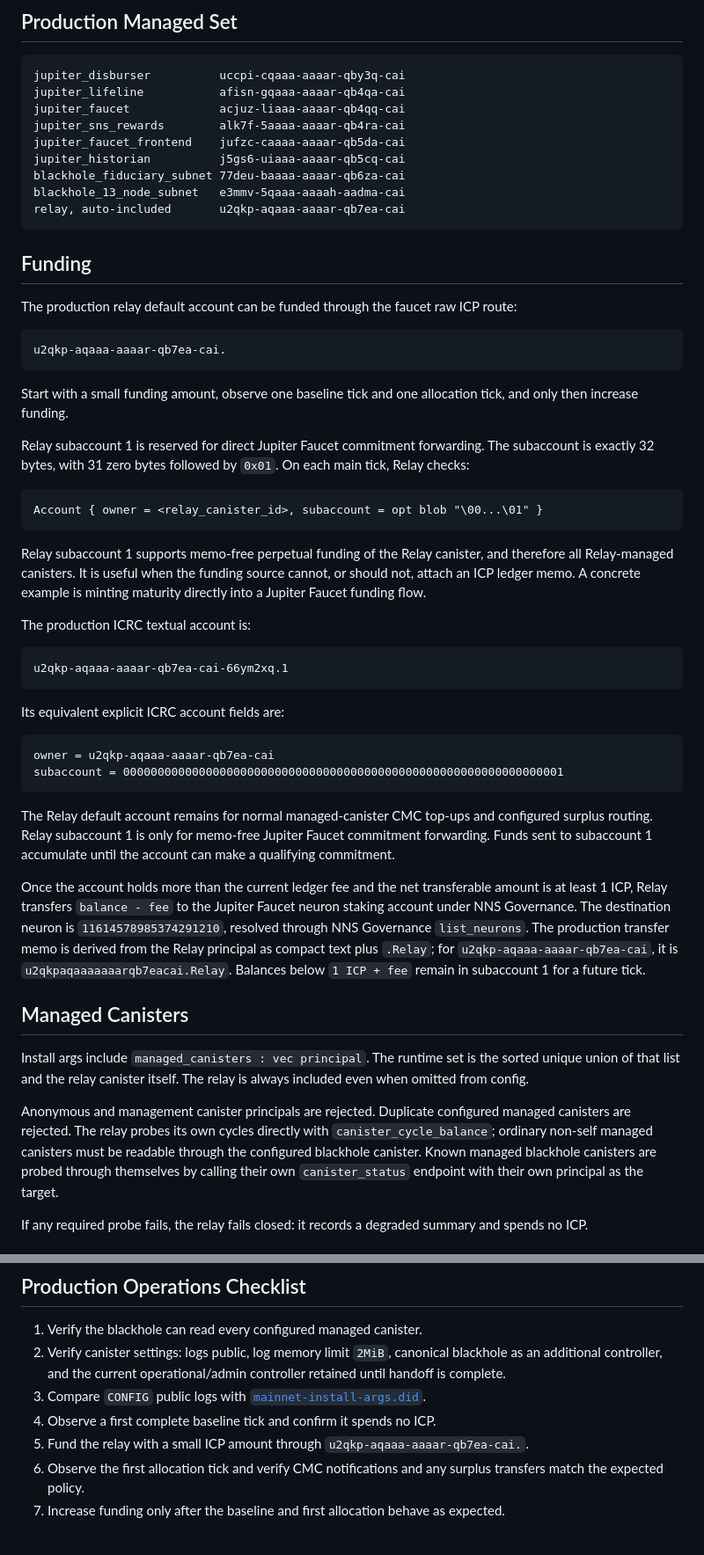
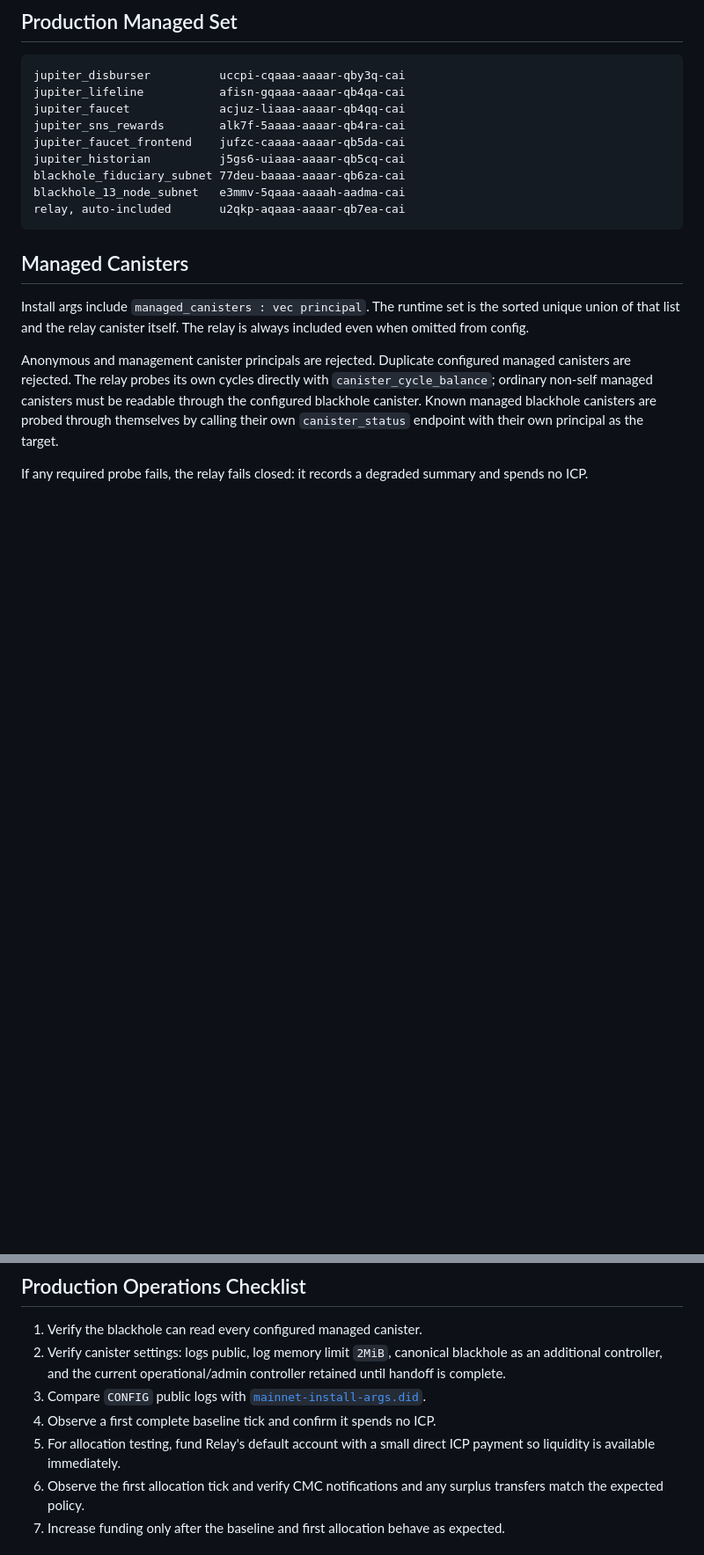
Before and after one commit to aodl/JUPITER_FAUCET_SUITE, a Markdown page: canisters/relay/README.md, 2 parts joined by grey strips. Shown at 88% size. Rendered like a GitHub page; blank space fills up the shorter version.

````diff
--- a/canisters/relay/README.md
+++ b/canisters/relay/README.md
@@ -37,41 +145,6 @@ blackhole_fiduciary_subnet 77deu-baaaa-aaaar-qb6za-cai
 blackhole_13_node_subnet   e3mmv-5qaaa-aaaah-aadma-cai
 relay, auto-included       u2qkp-aqaaa-aaaar-qb7ea-cai
 ```
-
-## Funding
-
-The production relay default account can be funded through the faucet raw ICP route:
-
-```text
-u2qkp-aqaaa-aaaar-qb7ea-cai.
-```
-
-Start with a small funding amount, observe one baseline tick and one allocation tick, and only then increase funding.
-
-Relay subaccount 1 is reserved for direct Jupiter Faucet commitment forwarding. The subaccount is exactly 32 bytes, with 31 zero bytes followed by `0x01`. On each main tick, Relay checks:
-
-```text
-Account { owner = <relay_canister_id>, subaccount = opt blob "\00...\01" }
-```
-
-Relay subaccount 1 supports memo-free perpetual funding of the Relay canister, and therefore all Relay-managed canisters. It is useful when the funding source cannot, or should not, attach an ICP ledger memo. A concrete example is minting maturity directly into a Jupiter Faucet funding flow.
-
-The production ICRC textual account is:
-
-```text
-u2qkp-aqaaa-aaaar-qb7ea-cai-66ym2xq.1
-```
-
-Its equivalent explicit ICRC account fields are:
-
-```text
-owner = u2qkp-aqaaa-aaaar-qb7ea-cai
-subaccount = 0000000000000000000000000000000000000000000000000000000000000001
-```
-
-The Relay default account remains for normal managed-canister CMC top-ups and configured surplus routing. Relay subaccount 1 is only for memo-free Jupiter Faucet commitment forwarding. Funds sent to subaccount 1 accumulate until the account can make a qualifying commitment.
-
-Once the account holds more than the current ledger fee and the net transferable amount is at least 1 ICP, Relay transfers `balance - fee` to the Jupiter Faucet neuron staking account under NNS Governance. The destination neuron is `11614578985374291210`, resolved through NNS Governance `list_neurons`. The production transfer memo is derived from the Relay principal as compact text plus `.Relay`; for `u2qkp-aqaaa-aaaar-qb7ea-cai`, it is `u2qkpaqaaaaaaarqb7eacai.Relay`. Balances below `1 ICP + fee` remain in subaccount 1 for a future tick.
 
 ## Managed Canisters
 
@@ -250,7 +323,7 @@ If ledger or CMC uncertainty occurs after a transfer boundary, the summary marks
 2. Verify canister settings: logs public, log memory limit `2MiB`, canonical blackhole as an additional controller, and the current operational/admin controller retained until handoff is complete.
 3. Compare `CONFIG` public logs with [`mainnet-install-args.did`](mainnet-install-args.did).
 4. Observe a first complete baseline tick and confirm it spends no ICP.
-5. Fund the relay with a small ICP amount through `u2qkp-aqaaa-aaaar-qb7ea-cai.`.
+5. For allocation testing, fund Relay's default account with a small direct ICP payment so liquidity is available immediately.
 6. Observe the first allocation tick and verify CMC notifications and any surplus transfers match the expected policy.
 7. Increase funding only after the baseline and first allocation behave as expected.
 
````
Also changed, not shown: other parts of canisters/relay/README.md (+115 -7 lines).
